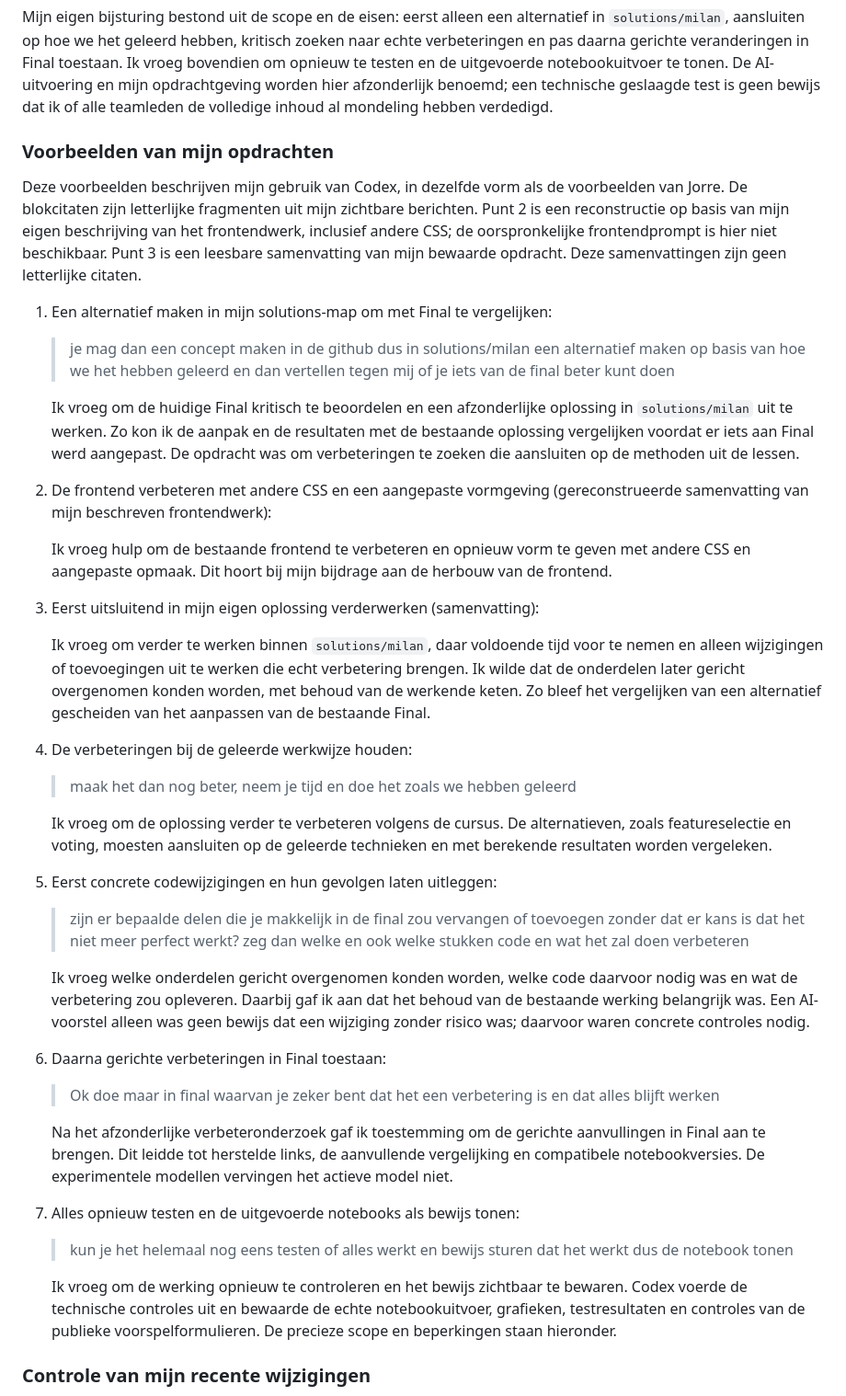
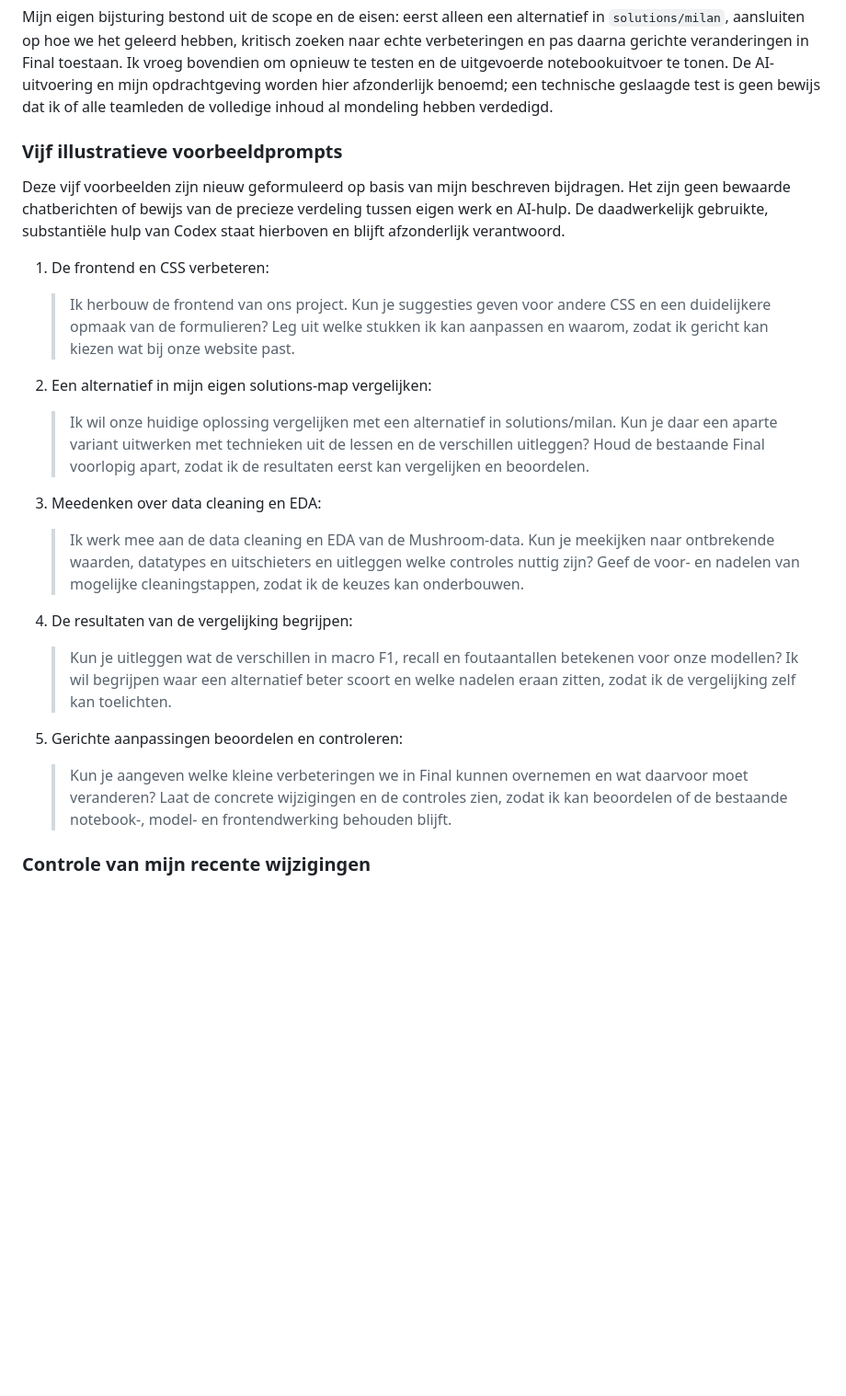
Before and after one commit to JorreVanDyck10/DeepLearningTeam10, a Markdown page: Final/GENAI_DISCLOSURE.md, the part around the change. Shown at 92% size. GitHub-like rendering; blank space fills up the shorter version.

Commit message:
Use five clearly labelled illustrative prompts for Milan

```diff
--- a/Final/GENAI_DISCLOSURE.md
+++ b/Final/GENAI_DISCLOSURE.md
@@ -155,75 +155,32 @@ notebookuitvoer te tonen. De AI-uitvoering en mijn opdrachtgeving worden
 hier afzonderlijk benoemd; een technische geslaagde test is geen bewijs dat
 ik of alle teamleden de volledige inhoud al mondeling hebben verdedigd.
 
-### Voorbeelden van mijn opdrachten
+### Vijf illustratieve voorbeeldprompts
 
-Deze voorbeelden beschrijven mijn gebruik van Codex, in dezelfde vorm als de
-voorbeelden van Jorre. De blokcitaten zijn letterlijke fragmenten uit mijn
-zichtbare berichten. Punt 2 is een reconstructie op basis van mijn eigen
-beschrijving van het frontendwerk, inclusief andere CSS; de oorspronkelijke
-frontendprompt is hier niet beschikbaar. Punt 3 is een leesbare samenvatting
-van mijn bewaarde opdracht. Deze samenvattingen zijn geen letterlijke citaten.
+Deze vijf voorbeelden zijn nieuw geformuleerd op basis van mijn beschreven
+bijdragen. Het zijn geen bewaarde chatberichten of bewijs van de precieze
+verdeling tussen eigen werk en AI-hulp. De daadwerkelijk gebruikte, substantiële
+hulp van Codex staat hierboven en blijft afzonderlijk verantwoord.
 
-1. Een alternatief maken in mijn solutions-map om met Final te vergelijken:
+1. De frontend en CSS verbeteren:
 
-   > je mag dan een concept maken in de github dus in solutions/milan een alternatief maken op basis van hoe we het hebben geleerd en dan vertellen tegen mij of je iets van de final beter kunt doen
+   > Ik herbouw de frontend van ons project. Kun je suggesties geven voor andere CSS en een duidelijkere opmaak van de formulieren? Leg uit welke stukken ik kan aanpassen en waarom, zodat ik gericht kan kiezen wat bij onze website past.
 
-   Ik vroeg om de huidige Final kritisch te beoordelen en een afzonderlijke
-   oplossing in `solutions/milan` uit te werken. Zo kon ik de aanpak en de
-   resultaten met de bestaande oplossing vergelijken voordat er iets aan Final
-   werd aangepast. De opdracht was om verbeteringen te zoeken die aansluiten
-   op de methoden uit de lessen.
+2. Een alternatief in mijn eigen solutions-map vergelijken:
 
-2. De frontend verbeteren met andere CSS en een aangepaste vormgeving
-   (gereconstrueerde samenvatting van mijn beschreven frontendwerk):
+   > Ik wil onze huidige oplossing vergelijken met een alternatief in solutions/milan. Kun je daar een aparte variant uitwerken met technieken uit de lessen en de verschillen uitleggen? Houd de bestaande Final voorlopig apart, zodat ik de resultaten eerst kan vergelijken en beoordelen.
 
-   Ik vroeg hulp om de bestaande frontend te verbeteren en opnieuw vorm te geven
-   met andere CSS en aangepaste opmaak. Dit hoort bij mijn bijdrage aan de
-   herbouw van de frontend.
+3. Meedenken over data cleaning en EDA:
 
-3. Eerst uitsluitend in mijn eigen oplossing verderwerken (samenvatting):
+   > Ik werk mee aan de data cleaning en EDA van de Mushroom-data. Kun je meekijken naar ontbrekende waarden, datatypes en uitschieters en uitleggen welke controles nuttig zijn? Geef de voor- en nadelen van mogelijke cleaningstappen, zodat ik de keuzes kan onderbouwen.
 
-   Ik vroeg om verder te werken binnen `solutions/milan`, daar voldoende tijd
-   voor te nemen en alleen wijzigingen of toevoegingen uit te werken die echt
-   verbetering brengen. Ik wilde dat de onderdelen later gericht overgenomen
-   konden worden, met behoud van de werkende keten. Zo bleef het vergelijken
-   van een alternatief gescheiden van het aanpassen van de bestaande Final.
+4. De resultaten van de vergelijking begrijpen:
 
-4. De verbeteringen bij de geleerde werkwijze houden:
+   > Kun je uitleggen wat de verschillen in macro F1, recall en foutaantallen betekenen voor onze modellen? Ik wil begrijpen waar een alternatief beter scoort en welke nadelen eraan zitten, zodat ik de vergelijking zelf kan toelichten.
 
-   > maak het dan nog beter, neem je tijd en doe het zoals we hebben geleerd
+5. Gerichte aanpassingen beoordelen en controleren:
 
-   Ik vroeg om de oplossing verder te verbeteren volgens de cursus. De
-   alternatieven, zoals featureselectie en voting, moesten aansluiten op de
-   geleerde technieken en met berekende resultaten worden vergeleken.
-
-5. Eerst concrete codewijzigingen en hun gevolgen laten uitleggen:
-
-   > zijn er bepaalde delen die je makkelijk in de final zou vervangen of toevoegen zonder dat er kans is dat het niet meer perfect werkt? zeg dan welke en ook welke stukken code en wat het zal doen verbeteren
-
-   Ik vroeg welke onderdelen gericht overgenomen konden worden, welke code
-   daarvoor nodig was en wat de verbetering zou opleveren. Daarbij gaf ik aan
-   dat het behoud van de bestaande werking belangrijk was. Een AI-voorstel
-   alleen was geen bewijs dat een wijziging zonder risico was; daarvoor waren
-   concrete controles nodig.
-
-6. Daarna gerichte verbeteringen in Final toestaan:
-
-   > Ok doe maar in final waarvan je zeker bent dat het een verbetering is en dat alles blijft werken
-
-   Na het afzonderlijke verbeteronderzoek gaf ik toestemming om de gerichte
-   aanvullingen in Final aan te brengen. Dit leidde tot herstelde links, de
-   aanvullende vergelijking en compatibele notebookversies. De experimentele
-   modellen vervingen het actieve model niet.
-
-7. Alles opnieuw testen en de uitgevoerde notebooks als bewijs tonen:
-
-   > kun je het helemaal nog eens testen of alles werkt en bewijs sturen dat het werkt dus de notebook tonen
-
-   Ik vroeg om de werking opnieuw te controleren en het bewijs zichtbaar te
-   bewaren. Codex voerde de technische controles uit en bewaarde de echte
-   notebookuitvoer, grafieken, testresultaten en controles van de publieke
-   voorspelformulieren. De precieze scope en beperkingen staan hieronder.
+   > Kun je aangeven welke kleine verbeteringen we in Final kunnen overnemen en wat daarvoor moet veranderen? Laat de concrete wijzigingen en de controles zien, zodat ik kan beoordelen of de bestaande notebook-, model- en frontendwerking behouden blijft.
 
 ### Controle van mijn recente wijzigingen
 
```
